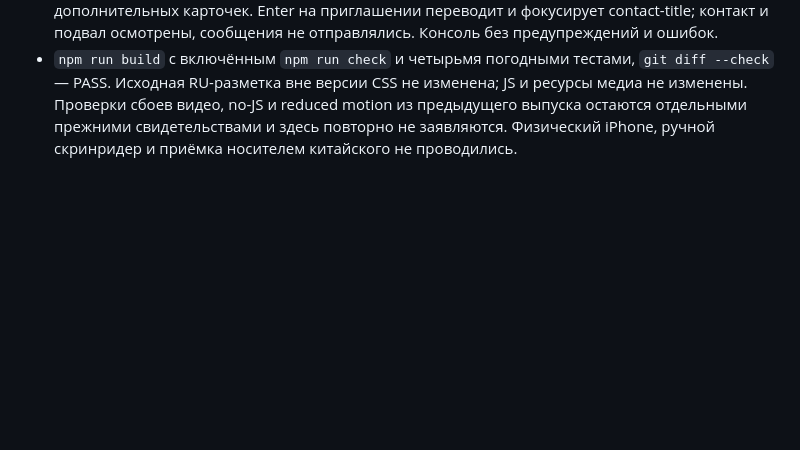
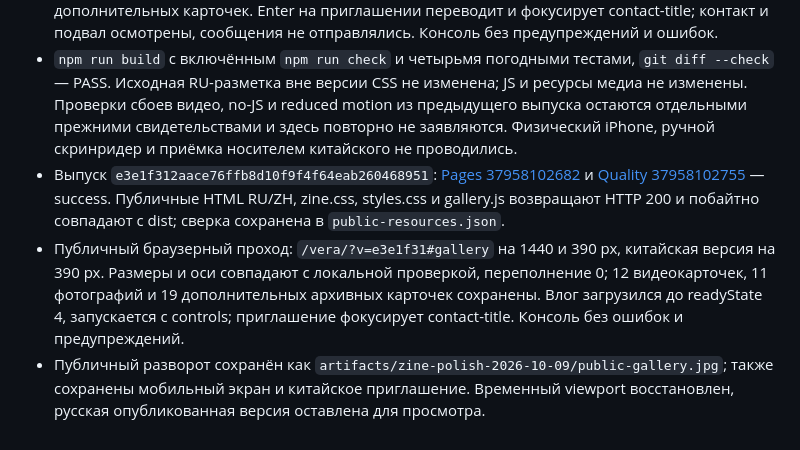
Before and after one commit to anton-gorokhovatsky/vera, a Markdown page: docs/QA.md, the part around the change. Drawn GitHub-style; blank space fills up the shorter version.

Commit message:
Record verified gallery refinement release [skip ci]

```diff
--- a/docs/QA.md
+++ b/docs/QA.md
@@ -551,3 +551,6 @@
 - Светлая и тёмная ветки CSS осмотрены в локальных проверочных копиях на 900 px и при крупном тексте. Настройки ОС не менялись. Цветовые токены прежние; новая геометрия не помещает текст поверх фотографии. При 900 px подпись действия в узком приглашении допускает две строки, стрелка остаётся на месте.
 - Клавиатура на 390 px: Enter запускает влог с native controls и readyState 4, заголовок остаётся видимым; Space управляет воспроизведением. Enter открывает и закрывает архив, фокус остаётся на summary. Все 12 видеокарточек и 11 статичных фотографий сохранены; в архиве 19 дополнительных карточек. Enter на приглашении переводит и фокусирует contact-title; контакт и подвал осмотрены, сообщения не отправлялись. Консоль без предупреждений и ошибок.
 - `npm run build` с включённым `npm run check` и четырьмя погодными тестами, `git diff --check` — PASS. Исходная RU-разметка вне версии CSS не изменена; JS и ресурсы медиа не изменены. Проверки сбоев видео, no-JS и reduced motion из предыдущего выпуска остаются отдельными прежними свидетельствами и здесь повторно не заявляются. Физический iPhone, ручной скринридер и приёмка носителем китайского не проводились.
+- Выпуск `e3e1f312aace76ffb8d10f9f4f64eab260468951`: [Pages 37958102682](https://github.com/anton-gorokhovatsky/vera/actions/runs/37958102682) и [Quality 37958102755](https://github.com/anton-gorokhovatsky/vera/actions/runs/37958102755) — success. Публичные HTML RU/ZH, zine.css, styles.css и gallery.js возвращают HTTP 200 и побайтно совпадают с dist; сверка сохранена в `public-resources.json`.
+- Публичный браузерный проход: `/vera/?v=e3e1f31#gallery` на 1440 и 390 px, китайская версия на 390 px. Размеры и оси совпадают с локальной проверкой, переполнение 0; 12 видеокарточек, 11 фотографий и 19 дополнительных архивных карточек сохранены. Влог загрузился до readyState 4, запускается с controls; приглашение фокусирует contact-title. Консоль без ошибок и предупреждений.
+- Публичный разворот сохранён как `artifacts/zine-polish-2026-10-09/public-gallery.jpg`; также сохранены мобильный экран и китайское приглашение. Временный viewport восстановлен, русская опубликованная версия оставлена для просмотра.
```
